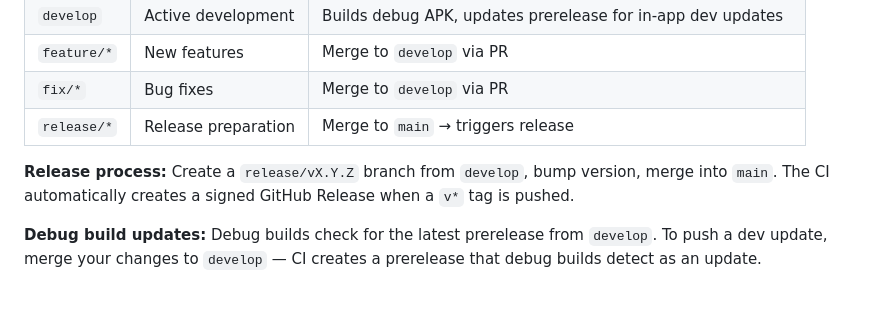
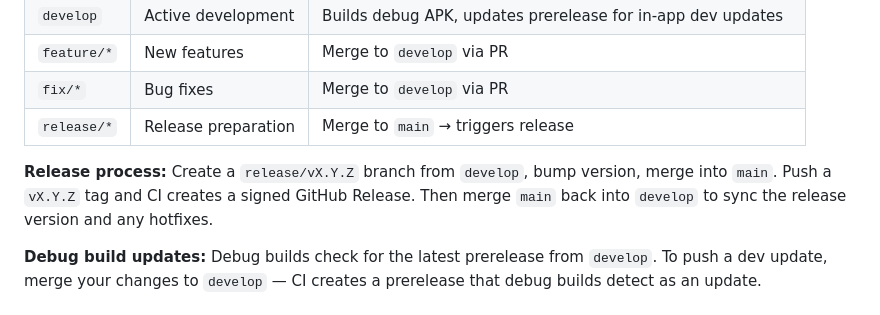
Before and after one commit to andersonlucasg3/dilink-auto-android, a Markdown page: docs/README.md, the part around the change. Rendered like a GitHub page.

Commit message:
Clarify release merge order: release → main → develop
Co-Authored-By: Claude Opus 4.7 <noreply@anthropic.com>

```diff
--- a/docs/README.md
+++ b/docs/README.md
@@ -123,7 +123,7 @@ PRs welcome. See [Architecture](./architecture.md) and [Protocol](./protocol.md)
 | `fix/*` | Bug fixes | Merge to `develop` via PR |
 | `release/*` | Release preparation | Merge to `main` → triggers release |
 
-**Release process:** Create a `release/vX.Y.Z` branch from `develop`, bump version, merge into `main`. The CI automatically creates a signed GitHub Release when a `v*` tag is pushed.
+**Release process:** Create a `release/vX.Y.Z` branch from `develop`, bump version, merge into `main`. Push a `vX.Y.Z` tag and CI creates a signed GitHub Release. Then merge `main` back into `develop` to sync the release version and any hotfixes.
 
 **Debug build updates:** Debug builds check for the latest prerelease from `develop`. To push a dev update, merge your changes to `develop` — CI creates a prerelease that debug builds detect as an update.
 
```
